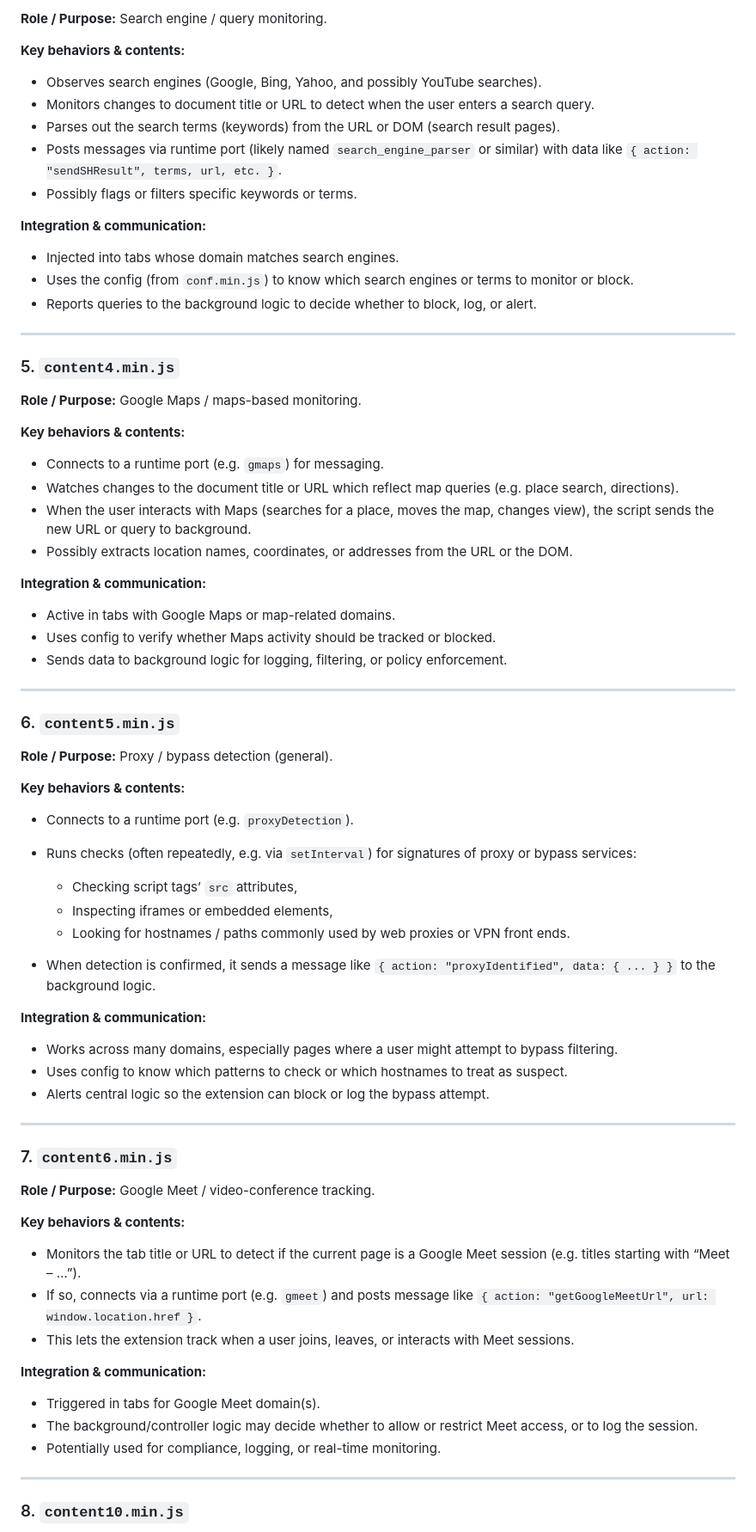
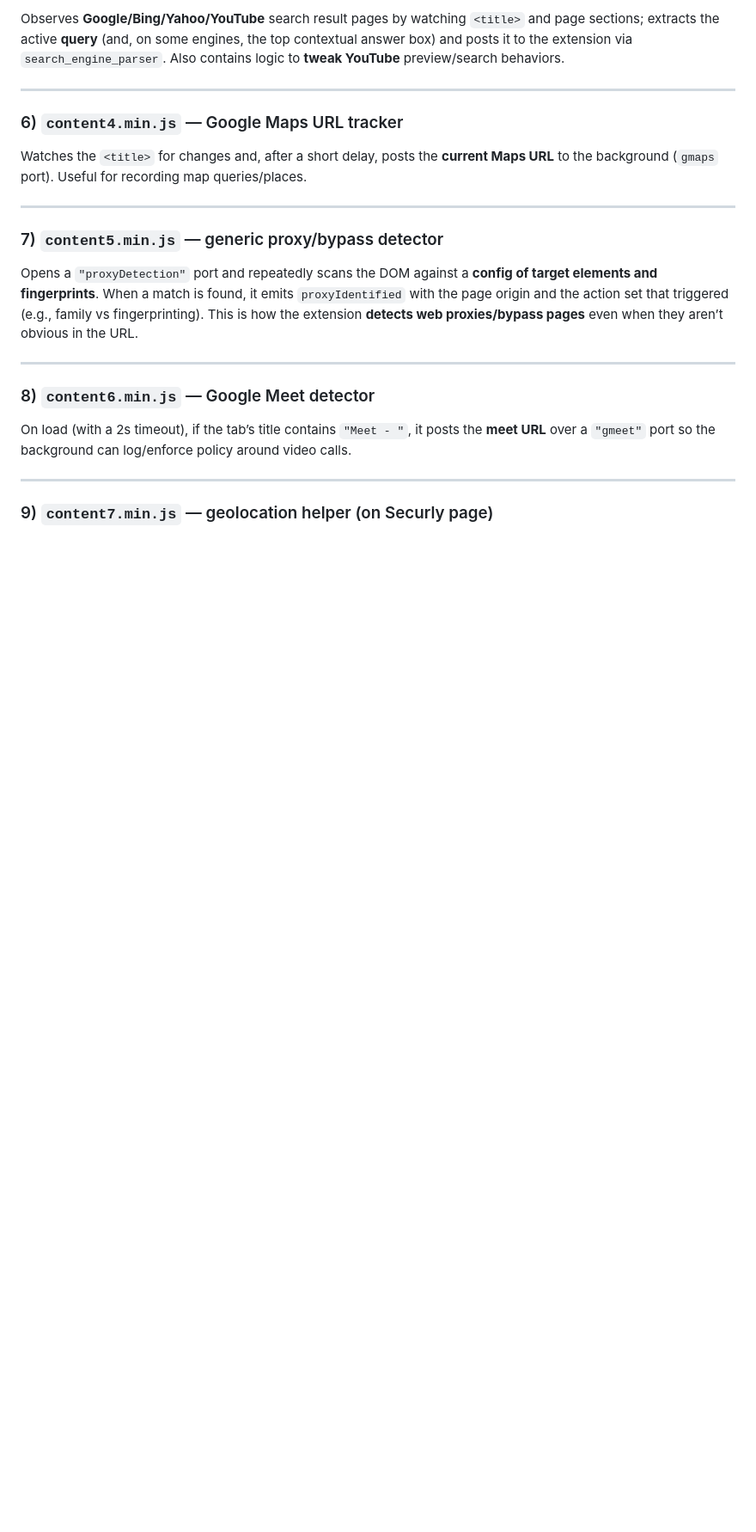
Before and after one commit to Timco307/Securly-extention, a Markdown page: ckecmkbnoanpgplccmnoikfmpcdladkc/what-it-does.md, the part around one of its changes. Shown at 86% size. GitHub-like rendering; blank space fills up the shorter version.

```diff
--- a/ckecmkbnoanpgplccmnoikfmpcdladkc/what-it-does.md
+++ b/ckecmkbnoanpgplccmnoikfmpcdladkc/what-it-does.md
@@ -81,80 +48,25 @@
 
-**Role / Purpose:** Search engine / query monitoring.
-
-**Key behaviors & contents:**
-
-* Observes search engines (Google, Bing, Yahoo, and possibly YouTube searches).
-* Monitors changes to document title or URL to detect when the user enters a search query.
-* Parses out the search terms (keywords) from the URL or DOM (search result pages).
-* Posts messages via runtime port (likely named `search_engine_parser` or similar) with data like `{ action: "sendSHResult", terms, url, etc. }`.
-* Possibly flags or filters specific keywords or terms.
-
-**Integration & communication:**
-
-* Injected into tabs whose domain matches search engines.
-* Uses the config (from `conf.min.js`) to know which search engines or terms to monitor or block.
-* Reports queries to the background logic to decide whether to block, log, or alert.
+Observes **Google/Bing/Yahoo/YouTube** search result pages by watching `<title>` and page sections; extracts the active **query** (and, on some engines, the top contextual answer box) and posts it to the extension via `search_engine_parser`. Also contains logic to **tweak YouTube** preview/search behaviors.
 
 ---
 
-### 5. `content4.min.js`
+### 6) `content4.min.js` — Google Maps URL tracker
 
-**Role / Purpose:** Google Maps / maps-based monitoring.
-
-**Key behaviors & contents:**
-
-* Connects to a runtime port (e.g. `gmaps`) for messaging.
-* Watches changes to the document title or URL which reflect map queries (e.g. place search, directions).
-* When the user interacts with Maps (searches for a place, moves the map, changes view), the script sends the new URL or query to background.
-* Possibly extracts location names, coordinates, or addresses from the URL or the DOM.
-
-**Integration & communication:**
-
-* Active in tabs with Google Maps or map-related domains.
-* Uses config to verify whether Maps activity should be tracked or blocked.
-* Sends data to background logic for logging, filtering, or policy enforcement.
+Watches the `<title>` for changes and, after a short delay, posts the **current Maps URL** to the background (`gmaps` port). Useful for recording map queries/places.
 
 ---
 
-### 6. `content5.min.js`
+### 7) `content5.min.js` — generic proxy/bypass detector
 
-**Role / Purpose:** Proxy / bypass detection (general).
-
-**Key behaviors & contents:**
-
-* Connects to a runtime port (e.g. `proxyDetection`).
-* Runs checks (often repeatedly, e.g. via `setInterval`) for signatures of proxy or bypass services:
-
-  * Checking script tags’ `src` attributes,
-  * Inspecting iframes or embedded elements,
-  * Looking for hostnames / paths commonly used by web proxies or VPN front ends.
-* When detection is confirmed, it sends a message like `{ action: "proxyIdentified", data: { ... } }` to the background logic.
-
-**Integration & communication:**
-
-* Works across many domains, especially pages where a user might attempt to bypass filtering.
-* Uses config to know which patterns to check or which hostnames to treat as suspect.
-* Alerts central logic so the extension can block or log the bypass attempt.
+Opens a `"proxyDetection"` port and repeatedly scans the DOM against a **config of target elements and fingerprints**. When a match is found, it emits `proxyIdentified` with the page origin and the action set that triggered (e.g., family vs fingerprinting). This is how the extension **detects web proxies/bypass pages** even when they aren’t obvious in the URL.
 
 ---
 
-### 7. `content6.min.js`
+### 8) `content6.min.js` — Google Meet detector
 
-**Role / Purpose:** Google Meet / video-conference tracking.
-
-**Key behaviors & contents:**
-
-* Monitors the tab title or URL to detect if the current page is a Google Meet session (e.g. titles starting with “Meet – …”).
-* If so, connects via a runtime port (e.g. `gmeet`) and posts message like `{ action: "getGoogleMeetUrl", url: window.location.href }`.
-* This lets the extension track when a user joins, leaves, or interacts with Meet sessions.
-
-**Integration & communication:**
-
-* Triggered in tabs for Google Meet domain(s).
-* The background/controller logic may decide whether to allow or restrict Meet access, or to log the session.
-* Potentially used for compliance, logging, or real-time monitoring.
+On load (with a 2s timeout), if the tab’s title contains `"Meet - "`, it posts the **meet URL** over a `"gmeet"` port so the background can log/enforce policy around video calls.
 
 ---
 
-### 8. `content10.min.js`
+### 9) `content7.min.js` — geolocation helper (on Securly page)
 
```
Also changed, not shown: other parts of ckecmkbnoanpgplccmnoikfmpcdladkc/what-it-does.md (+98 -122 lines).
